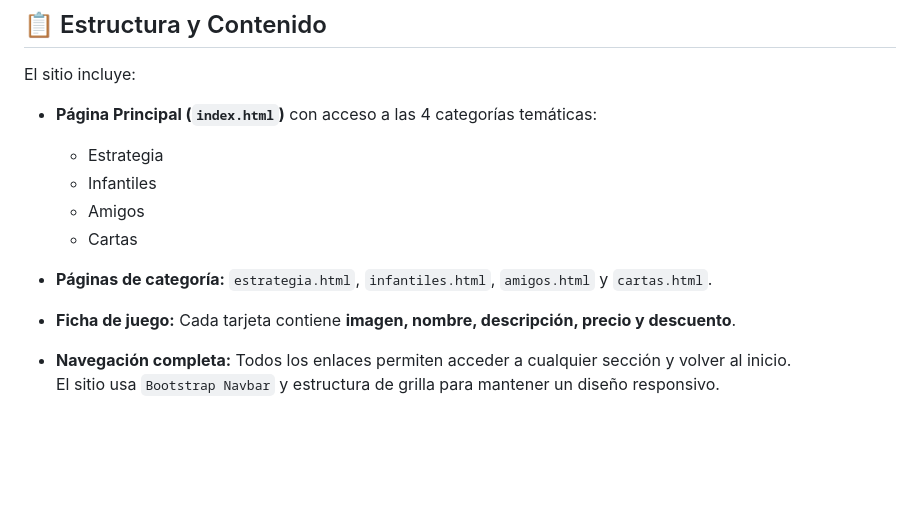
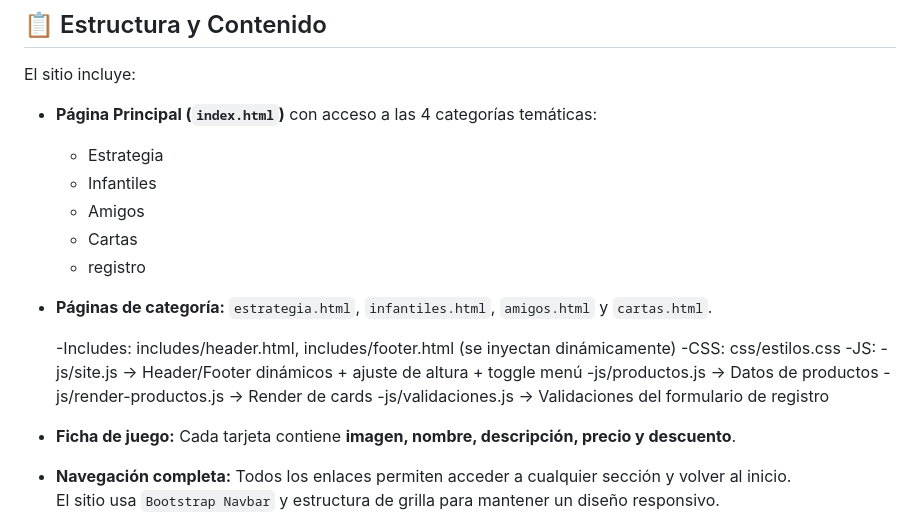
Before and after one commit to patrsilvag/S1-FS2-AF1-JUEGOS-MESA, a Markdown page: README.md, the part around the change. GitHub-like rendering; blank space fills up the shorter version.

Commit message:
se actualiza readme

```diff
--- a/README.md
+++ b/README.md
@@ -15,8 +15,17 @@ El sitio incluye:
   - Infantiles
   - Amigos
   - Cartas
+  - registro
 
 - **Páginas de categoría:** `estrategia.html`, `infantiles.html`, `amigos.html` y `cartas.html`.
+
+  -Includes: includes/header.html, includes/footer.html (se inyectan dinámicamente)
+  -CSS: css/estilos.css
+  -JS:
+    -js/site.js → Header/Footer dinámicos + ajuste de altura + toggle menú
+    -js/productos.js → Datos de productos
+    -js/render-productos.js → Render de cards
+    -js/validaciones.js → Validaciones del formulario de registro
 
 - **Ficha de juego:** Cada tarjeta contiene **imagen, nombre, descripción, precio y descuento**.
 
```
